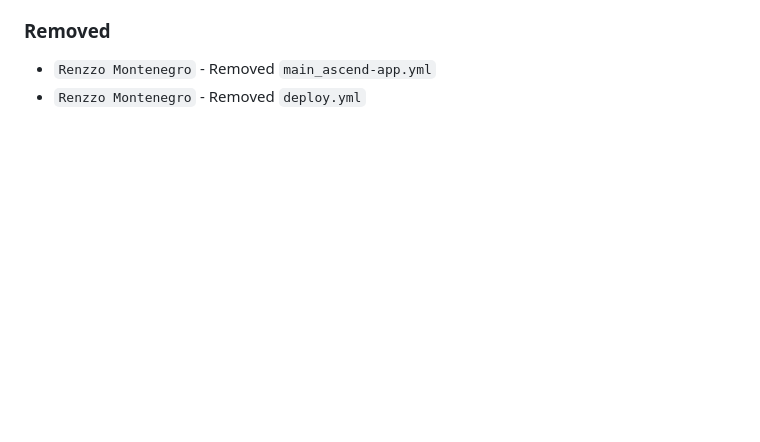
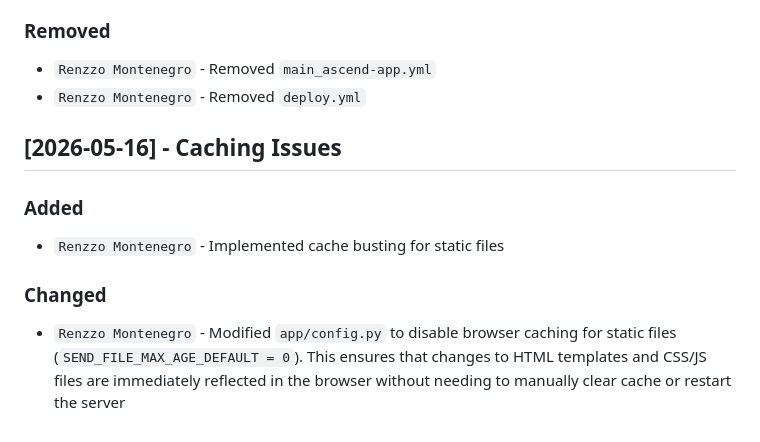
Before and after one commit to renzzomontenegro/ascend, a Markdown page: CHANGELOG.md, the part around the change. Drawn GitHub-style; blank space fills up the shorter version.

Commit message:
fixed: caching behaviors

```diff
--- a/CHANGELOG.md
+++ b/CHANGELOG.md
@@ -159,3 +159,11 @@ All notable changes to this project will be documented in this file.
 ### Removed
 - `Renzzo Montenegro` - Removed `main_ascend-app.yml`
 - `Renzzo Montenegro` - Removed `deploy.yml`
+
+## [2026-05-16] - Caching Issues
+
+### Added
+- `Renzzo Montenegro` - Implemented cache busting for static files
+
+### Changed
+- `Renzzo Montenegro` - Modified `app/config.py` to disable browser caching for static files (`SEND_FILE_MAX_AGE_DEFAULT = 0`). This ensures that changes to HTML templates and CSS/JS files are immediately reflected in the browser without needing to manually clear cache or restart the server
```
